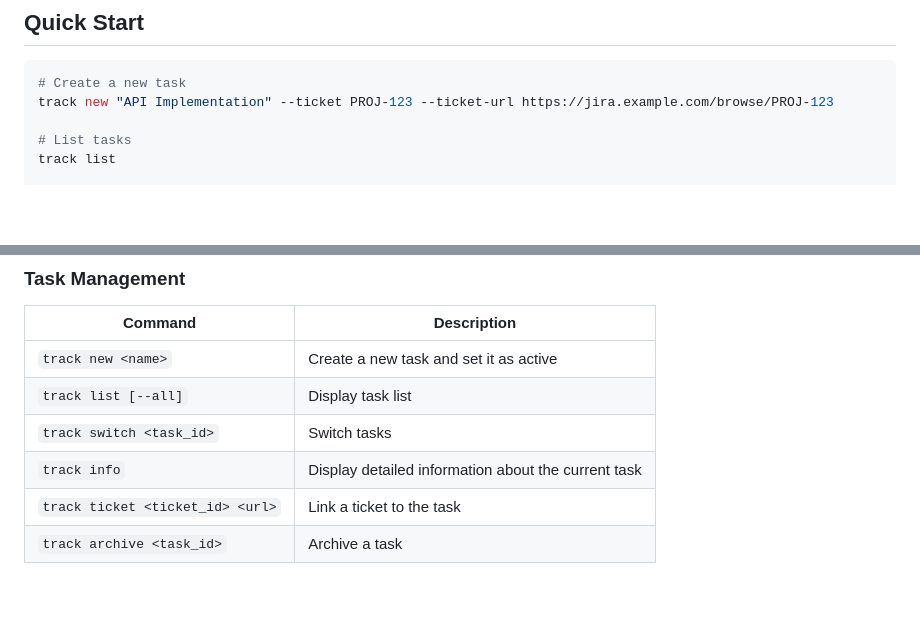
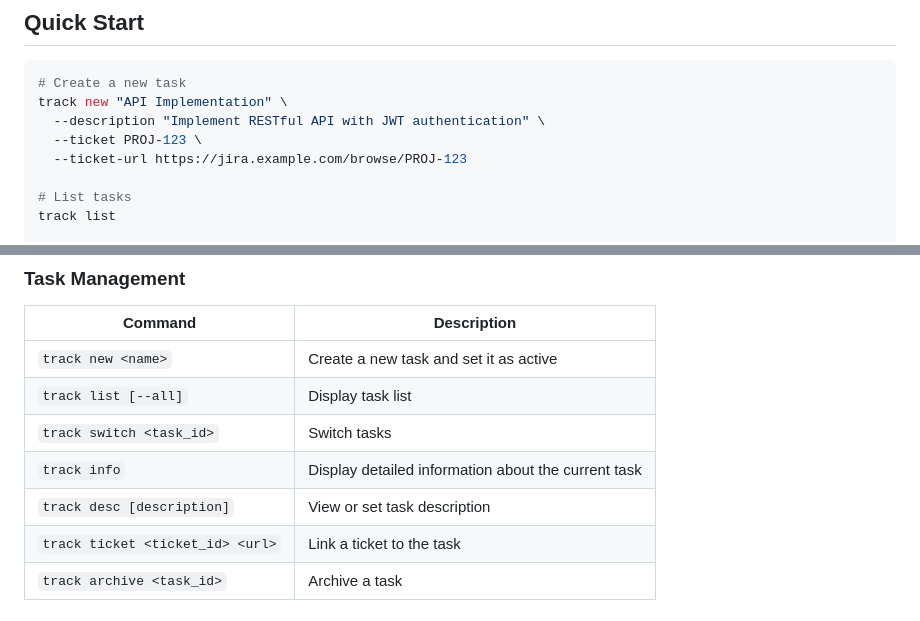
Before and after one commit to manji-0/track, a Markdown page: README.md, 2 parts joined by grey strips. Rendered like a GitHub page; blank space fills up the shorter version.

````diff
--- a/README.md
+++ b/README.md
@@ -24,7 +24,10 @@ cargo install --path .
 
 ```bash
 # Create a new task
-track new "API Implementation" --ticket PROJ-123 --ticket-url https://jira.example.com/browse/PROJ-123
+track new "API Implementation" \
+  --description "Implement RESTful API with JWT authentication" \
+  --ticket PROJ-123 \
+  --ticket-url https://jira.example.com/browse/PROJ-123
 
 # List tasks
 track list
@@ -56,6 +59,7 @@ track info
 | `track list [--all]` | Display task list |
 | `track switch <task_id>` | Switch tasks |
 | `track info` | Display detailed information about the current task |
+| `track desc [description]` | View or set task description |
 | `track ticket <ticket_id> <url>` | Link a ticket to the task |
 | `track archive <task_id>` | Archive a task |
 
````
Also changed, not shown: docs/FUNCTIONAL_SPEC.md (+82 -0 lines), docs/TASK_DESCRIPTION_DESIGN.md (added, +131 -0 lines).
